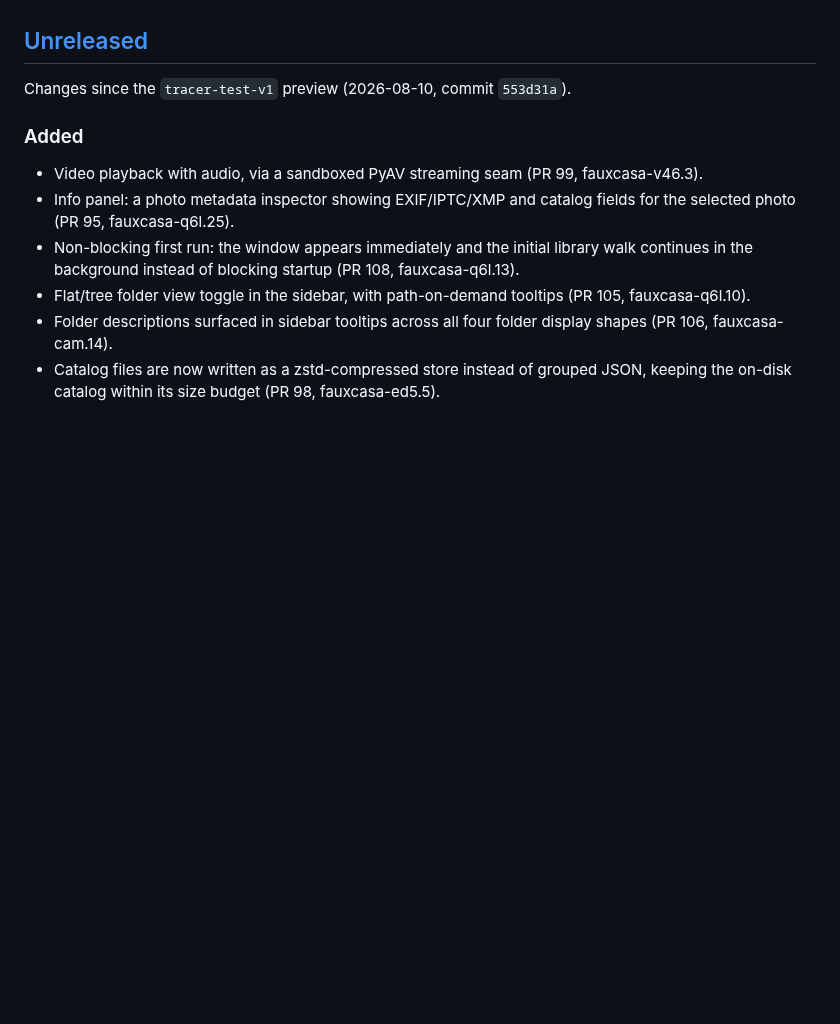
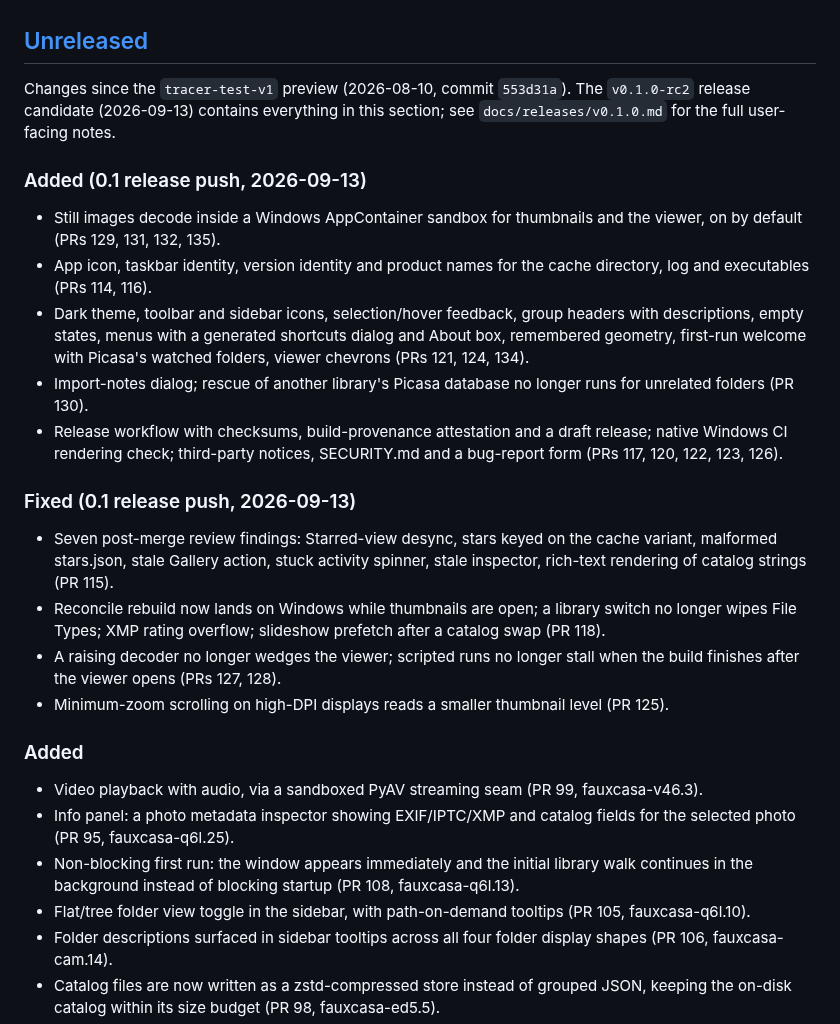
Before and after one commit to maphew/fauxcasa, a Markdown page: CHANGELOG.md, the part around the change. Rendered like a GitHub page; blank space fills up the shorter version.

```diff
--- a/CHANGELOG.md
+++ b/CHANGELOG.md
@@ -9,6 +9,39 @@ GitHub release tags, not a semantic-versioning contract.
 ## [Unreleased]
 
 Changes since the `tracer-test-v1` preview (2026-08-10, commit `553d31a`).
+The `v0.1.0-rc2` release candidate (2026-09-13) contains everything in
+this section; see `docs/releases/v0.1.0.md` for the full user-facing notes.
+
+### Added (0.1 release push, 2026-09-13)
+
+- Still images decode inside a Windows AppContainer sandbox for thumbnails
+  and the viewer, on by default (PRs 129, 131, 132, 135).
+- App icon, taskbar identity, version identity and product names for the
+  cache directory, log and executables (PRs 114, 116).
+- Dark theme, toolbar and sidebar icons, selection/hover feedback, group
+  headers with descriptions, empty states, menus with a generated
+  shortcuts dialog and About box, remembered geometry, first-run welcome
+  with Picasa's watched folders, viewer chevrons (PRs 121, 124, 134).
+- Import-notes dialog; rescue of another library's Picasa database no
+  longer runs for unrelated folders (PR 130).
+- Release workflow with checksums, build-provenance attestation and a
+  draft release; native Windows CI rendering check; third-party notices,
+  SECURITY.md and a bug-report form (PRs 117, 120, 122, 123, 126).
+
+### Fixed (0.1 release push, 2026-09-13)
+
+- Seven post-merge review findings: Starred-view desync, stars keyed on
+  the cache variant, malformed stars.json, stale Gallery action, stuck
+  activity spinner, stale inspector, rich-text rendering of catalog
+  strings (PR 115).
+- Reconcile rebuild now lands on Windows while thumbnails are open; a
+  library switch no longer wipes File Types; XMP rating overflow; slideshow
+  prefetch after a catalog swap (PR 118).
+- A raising decoder no longer wedges the viewer; scripted runs no longer
+  stall when the build finishes after the viewer opens (PRs 127, 128).
+- Minimum-zoom scrolling on high-DPI displays reads a smaller thumbnail
+  level (PR 125).
+
 
 ### Added
 
```
Also changed, not shown: docs/releases/v0.1.0.md (+54 -17 lines).
